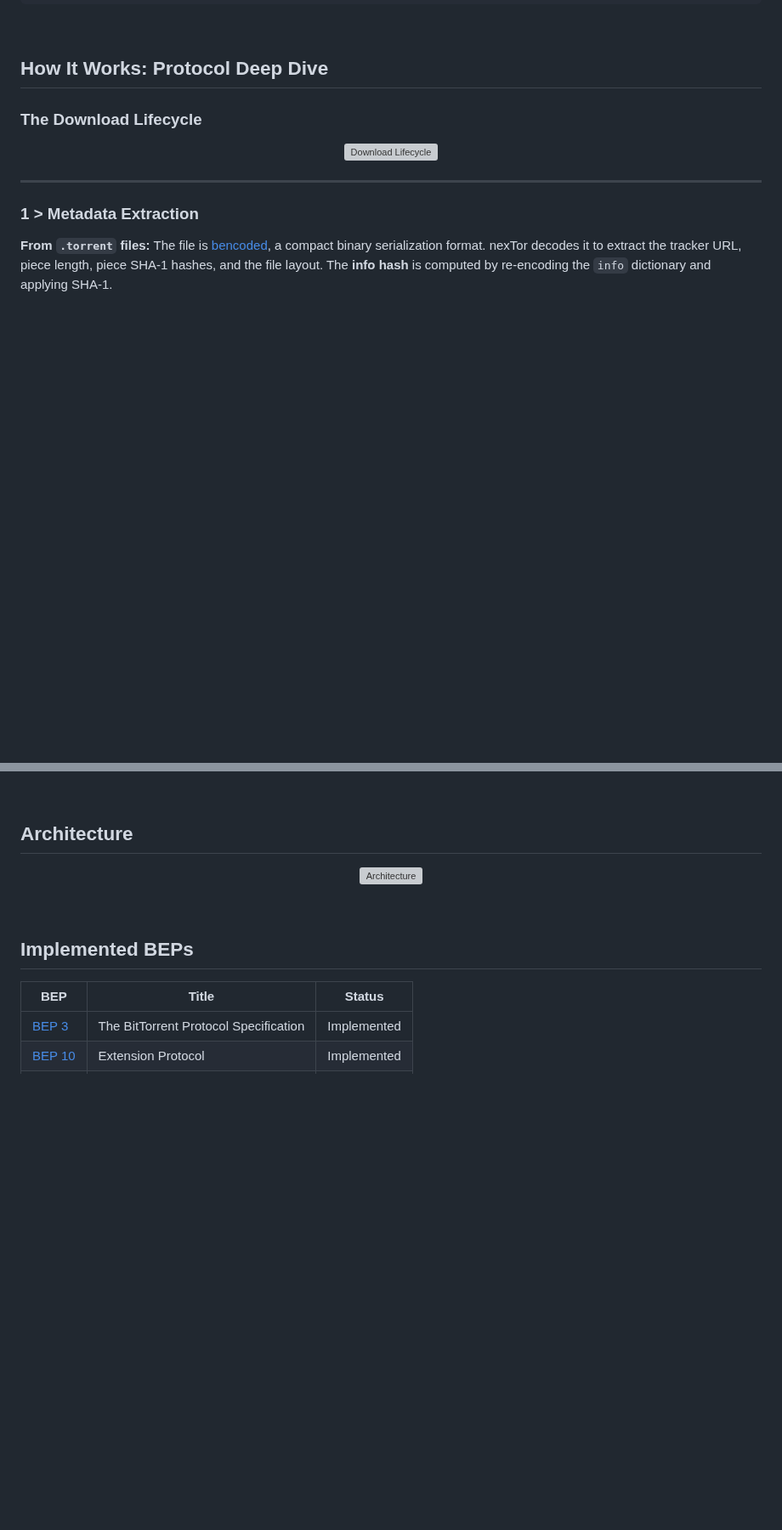
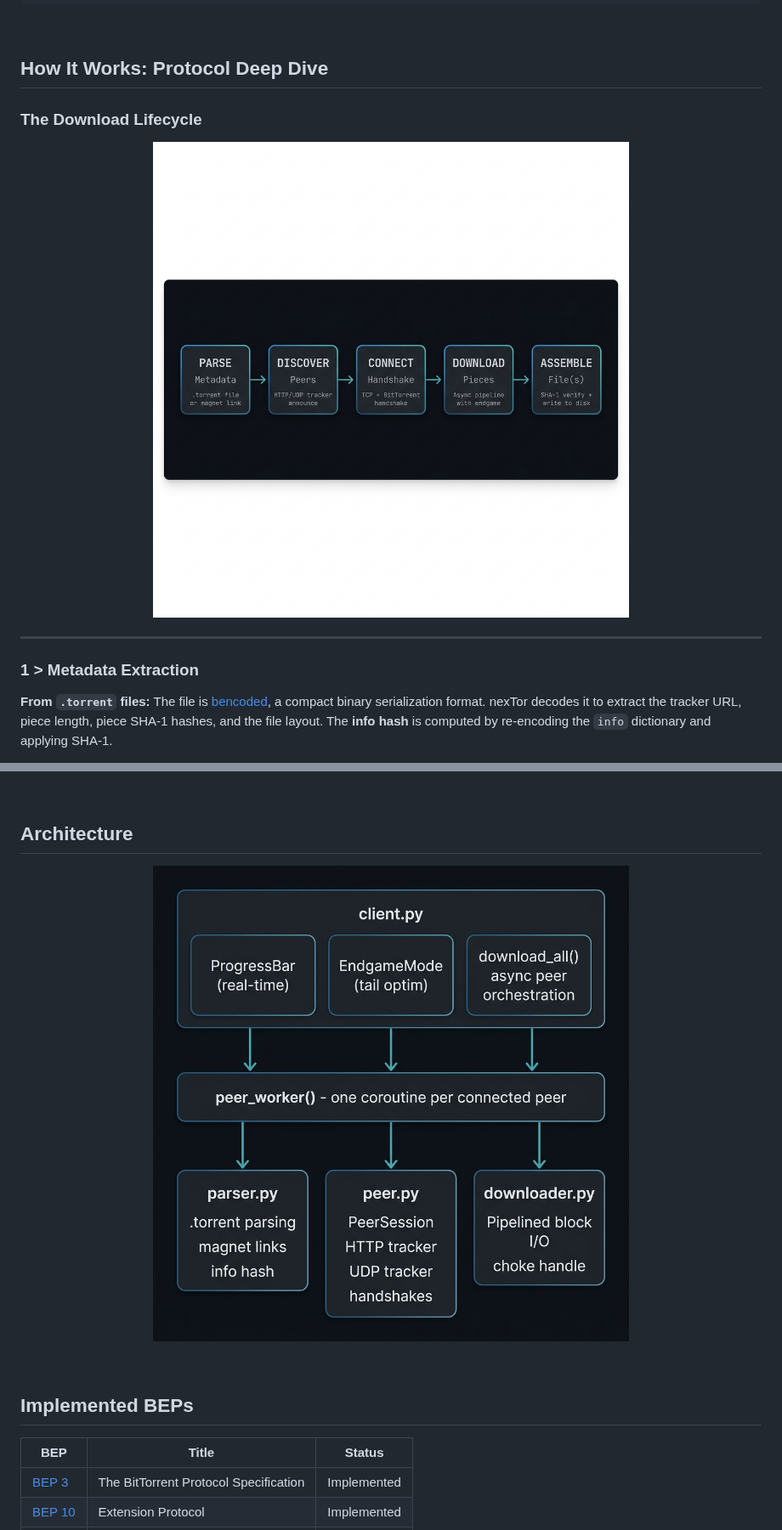
Before and after one commit to shibajipal/nexTor, a Markdown page: README.md, 2 parts joined by grey strips. Shown at 85% size. GitHub-like rendering; pictures changed too: assets/architecture.png (added), assets/download_lifecycle.png (added); blank space fills up the shorter version; grey boxes are pictures that could not be loaded.

Commit message:
fix: add assets to repo and fix README image/video references

```diff
--- a/README.md
+++ b/README.md
@@ -136,7 +138,7 @@ Top Peers in Swarm (Active: 45)
 ### The Download Lifecycle
 
 <p align="center">
-  <img src="assets/download_lifecycle.png" alt="Download Lifecycle" width="800">
+  <img src="https://raw.githubusercontent.com/shibajipal/nexTor/main/assets/download_lifecycle.png" alt="Download Lifecycle" width="800">
 </p>
 
 ---
@@ -197,7 +199,7 @@ Downloaded blocks are assembled into pieces, and pieces are concatenated into th
 ## Architecture
 
 <p align="center">
-  <img src="assets/architecture.png" alt="Architecture" width="700">
+  <img src="https://raw.githubusercontent.com/shibajipal/nexTor/main/assets/architecture.png" alt="Architecture" width="700">
 </p>
 
 <br>
```
Also changed, not shown: other parts of README.md (+3 -1 lines), 2 other files.
